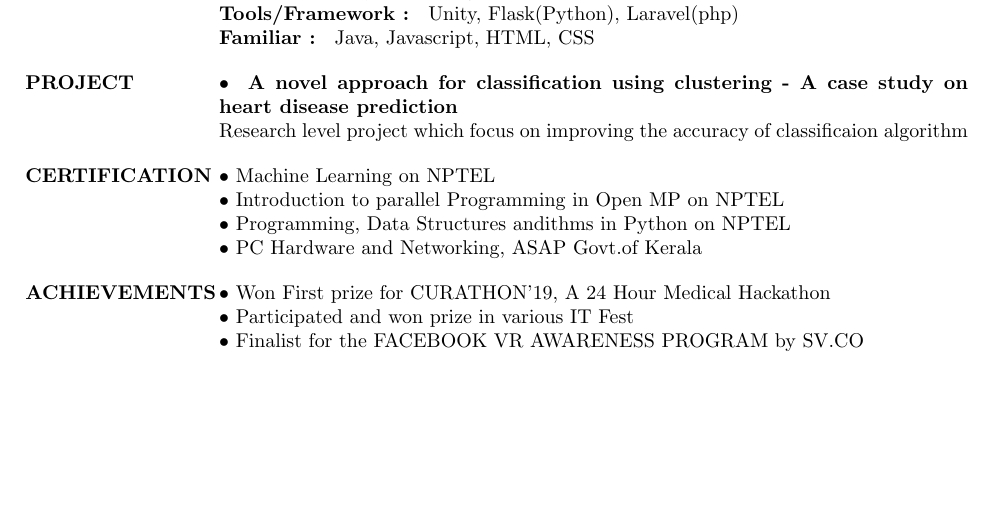
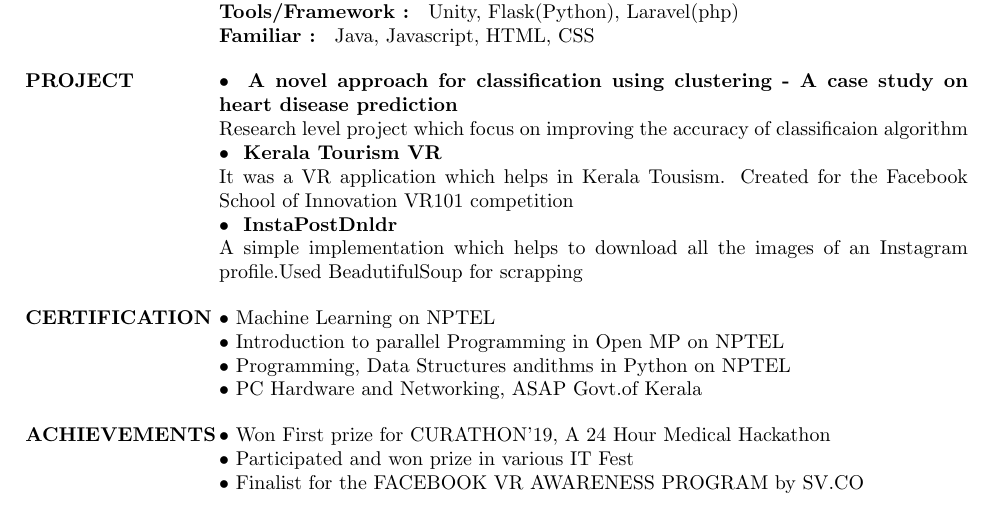
Before and after one commit to puthusseri/CV, a LaTeX CV (cv_2.tex): part of the page before the commit and part of page 1 of 2 after it, cut so that both start at the same text, the shorter picture padded with empty space. Compiled offline with pdfLaTeX.

Commit message:
Added new project details

```diff
--- a/cv_2.tex
+++ b/cv_2.tex
@@ -52,6 +52,12 @@
 
 \section{PROJECT}
     \sl \normalfont \textbullet{ \textbf{ A novel approach for classification using clustering - A case study on heart disease prediction }} \\ Research level project which focus on improving the accuracy of classificaion algorithm
+    \\
+    \normalfont \textbullet{ \textbf{ Kerala Tourism VR }} \\
+     It was a VR application which helps in Kerala Tousism. Created for the Facebook School of Innovation VR101 competition
+     \\
+     \normalfont \textbullet{ \textbf{  InstaPostDnldr }} \\
+     A simple implementation which helps to download all the images of an Instagram profile.Used BeadutifulSoup for scrapping
 
 \section{CERTIFICATION}
 
```
Also changed, not shown: Vyshak_PuthusseriCV.pdf (added).
